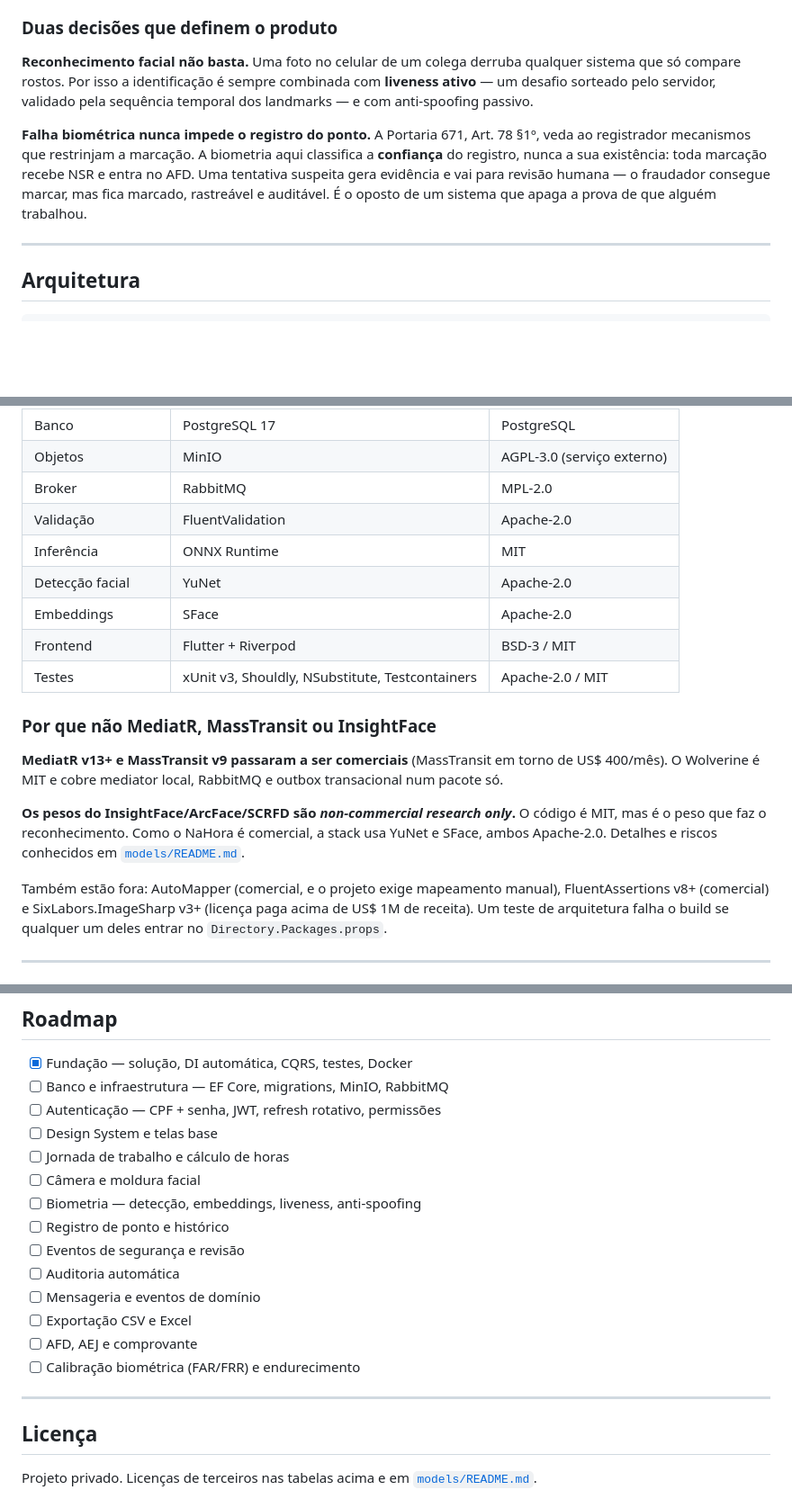
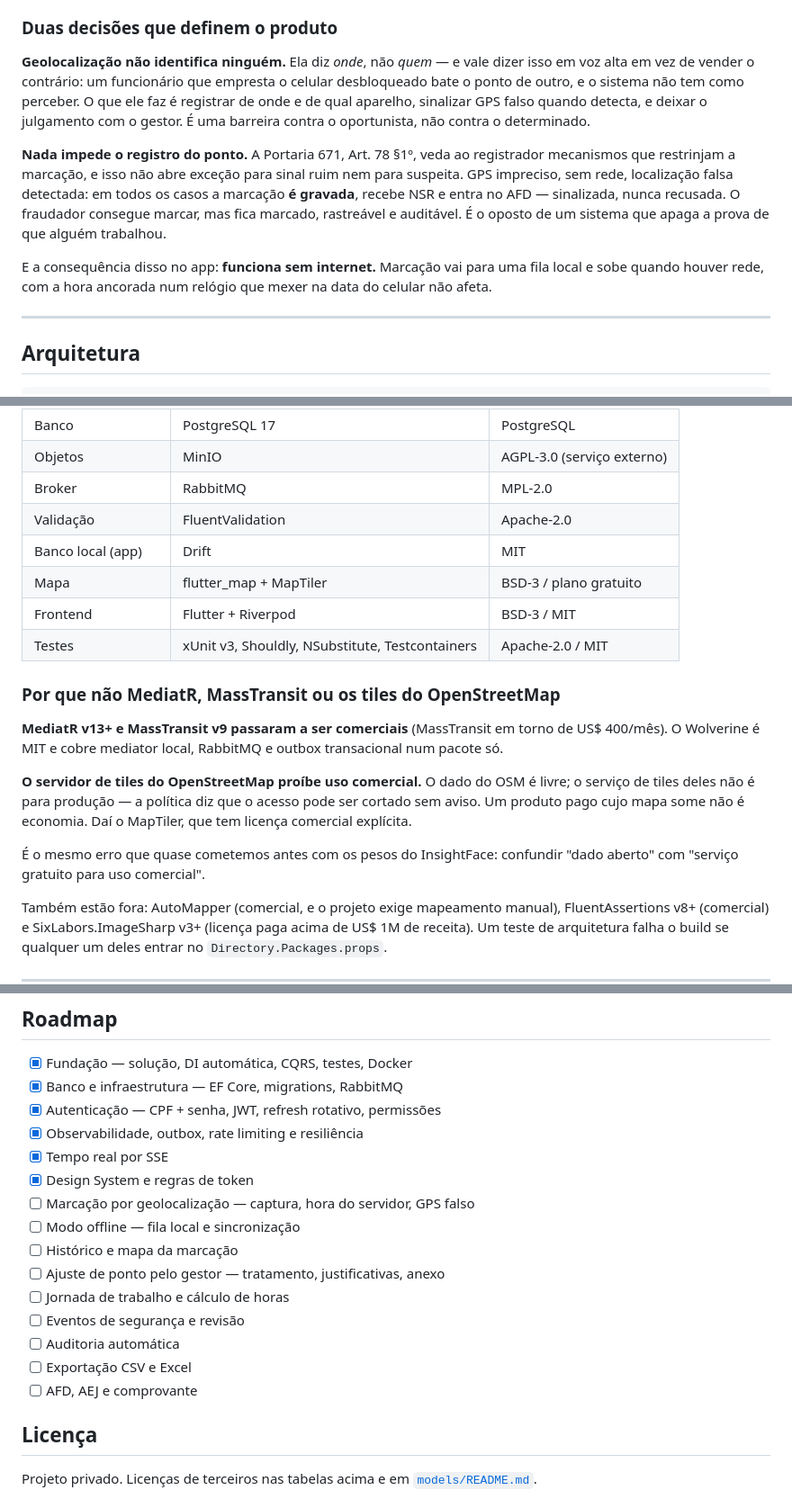
Before and after one commit to net0well/NaHora, a Markdown page: README.md, 3 parts joined by grey strips. Shown at 90% size. GitHub-like rendering; blank space fills up the shorter version.

Commit message:
docs: pivot from facial recognition to geolocation punching
Records what changed and, more usefully, what it costs. Geolocation answers
where, not who — an employee who lends an unlocked phone punches for a
colleague, and nothing in the system notices. Saying that plainly in the README
is better than discovering it in a sales call.

Spec 004 is revoked rather than deleted: the licensing research behind choosing
permissive models is worth keeping if biometrics ever return, and its principle
that a failed check never blocks a punch survived the pivot and now applies to
GPS.

Three decisions are recorded with their trade-offs — geolocation over biometrics,
the offline queue with a monotonic time anchor, and MapTiler after finding that
OpenStreetMap's own tile server forbids commercial use. That last one is the
same trap as the InsightFace weights: open data is not a free service.

The manager's punch correction is specified as an adjustment linked to the
original, never an edit. Portaria 671 makes the original record immutable, and
editing it would invalidate the AFD that the whole compliance story rests on.

Co-Authored-By: Claude Opus 5 <noreply@anthropic.com>

```diff
--- a/README.md
+++ b/README.md
@@ -26,17 +26,24 @@ consegue contestar um registro que não fez.
 
 ### Duas decisões que definem o produto
 
-**Reconhecimento facial não basta.** Uma foto no celular de um colega derruba
-qualquer sistema que só compare rostos. Por isso a identificação é sempre
-combinada com **liveness ativo** — um desafio sorteado pelo servidor, validado
-pela sequência temporal dos landmarks — e com anti-spoofing passivo.
+**Geolocalização não identifica ninguém.** Ela diz *onde*, não *quem* — e vale
+dizer isso em voz alta em vez de vender o contrário: um funcionário que empresta
+o celular desbloqueado bate o ponto de outro, e o sistema não tem como perceber.
+O que ele faz é registrar de onde e de qual aparelho, sinalizar GPS falso quando
+detecta, e deixar o julgamento com o gestor. É uma barreira contra o
+oportunista, não contra o determinado.
 
-**Falha biométrica nunca impede o registro do ponto.** A Portaria 671, Art. 78
-§1º, veda ao registrador mecanismos que restrinjam a marcação. A biometria aqui
-classifica a **confiança** do registro, nunca a sua existência: toda marcação
-recebe NSR e entra no AFD. Uma tentativa suspeita gera evidência e vai para
-revisão humana — o fraudador consegue marcar, mas fica marcado, rastreável e
-auditável. É o oposto de um sistema que apaga a prova de que alguém trabalhou.
+**Nada impede o registro do ponto.** A Portaria 671, Art. 78 §1º, veda ao
+registrador mecanismos que restrinjam a marcação, e isso não abre exceção para
+sinal ruim nem para suspeita. GPS impreciso, sem rede, localização falsa
+detectada: em todos os casos a marcação **é gravada**, recebe NSR e entra no
+AFD — sinalizada, nunca recusada. O fraudador consegue marcar, mas fica marcado,
+rastreável e auditável. É o oposto de um sistema que apaga a prova de que alguém
+trabalhou.
+
+E a consequência disso no app: **funciona sem internet.** Marcação vai para uma
+fila local e sobe quando houver rede, com a hora ancorada num relógio que mexer
+na data do celular não afeta.
 
 ---
 
@@ -101,22 +108,24 @@ método `ValidateFace()` que faça tudo.
 | Objetos | MinIO | AGPL-3.0 (serviço externo) |
 | Broker | RabbitMQ | MPL-2.0 |
 | Validação | FluentValidation | Apache-2.0 |
-| Inferência | ONNX Runtime | MIT |
-| Detecção facial | YuNet | Apache-2.0 |
-| Embeddings | SFace | Apache-2.0 |
+| Banco local (app) | Drift | MIT |
+| Mapa | flutter_map + MapTiler | BSD-3 / plano gratuito |
 | Frontend | Flutter + Riverpod | BSD-3 / MIT |
 | Testes | xUnit v3, Shouldly, NSubstitute, Testcontainers | Apache-2.0 / MIT |
 
-### Por que não MediatR, MassTransit ou InsightFace
+### Por que não MediatR, MassTransit ou os tiles do OpenStreetMap
 
 **MediatR v13+ e MassTransit v9 passaram a ser comerciais** (MassTransit em torno
 de US$ 400/mês). O Wolverine é MIT e cobre mediator local, RabbitMQ e outbox
 transacional num pacote só.
 
-**Os pesos do InsightFace/ArcFace/SCRFD são _non-commercial research only_.** O
-código é MIT, mas é o peso que faz o reconhecimento. Como o NaHora é comercial, a
-stack usa YuNet e SFace, ambos Apache-2.0. Detalhes e riscos conhecidos em
-[`models/README.md`](models/README.md).
+**O servidor de tiles do OpenStreetMap proíbe uso comercial.** O dado do OSM é
+livre; o serviço de tiles deles não é para produção — a política diz que o acesso
+pode ser cortado sem aviso. Um produto pago cujo mapa some não é economia. Daí o
+MapTiler, que tem licença comercial explícita.
+
+É o mesmo erro que quase cometemos antes com os pesos do InsightFace: confundir
+"dado aberto" com "serviço gratuito para uso comercial".
 
 Também estão fora: AutoMapper (comercial, e o projeto exige mapeamento manual),
 FluentAssertions v8+ (comercial) e SixLabors.ImageSharp v3+ (licença paga acima
@@ -260,21 +269,20 @@ uma senha, **não pode ser trocado depois de vazar**.
 ## Roadmap
 
 - [x] Fundação — solução, DI automática, CQRS, testes, Docker
-- [ ] Banco e infraestrutura — EF Core, migrations, MinIO, RabbitMQ
-- [ ] Autenticação — CPF + senha, JWT, refresh rotativo, permissões
-- [ ] Design System e telas base
+- [x] Banco e infraestrutura — EF Core, migrations, RabbitMQ
+- [x] Autenticação — CPF + senha, JWT, refresh rotativo, permissões
+- [x] Observabilidade, outbox, rate limiting e resiliência
+- [x] Tempo real por SSE
+- [x] Design System e regras de token
+- [ ] Marcação por geolocalização — captura, hora do servidor, GPS falso
+- [ ] Modo offline — fila local e sincronização
+- [ ] Histórico e mapa da marcação
+- [ ] Ajuste de ponto pelo gestor — tratamento, justificativas, anexo
 - [ ] Jornada de trabalho e cálculo de horas
-- [ ] Câmera e moldura facial
-- [ ] Biometria — detecção, embeddings, liveness, anti-spoofing
-- [ ] Registro de ponto e histórico
 - [ ] Eventos de segurança e revisão
 - [ ] Auditoria automática
-- [ ] Mensageria e eventos de domínio
 - [ ] Exportação CSV e Excel
 - [ ] AFD, AEJ e comprovante
-- [ ] Calibração biométrica (FAR/FRR) e endurecimento
-
----
 
 ## Licença
 
```
Also changed, not shown: other parts of README.md (+4 -4 lines), CLAUDE.md (+13 -12 lines).
